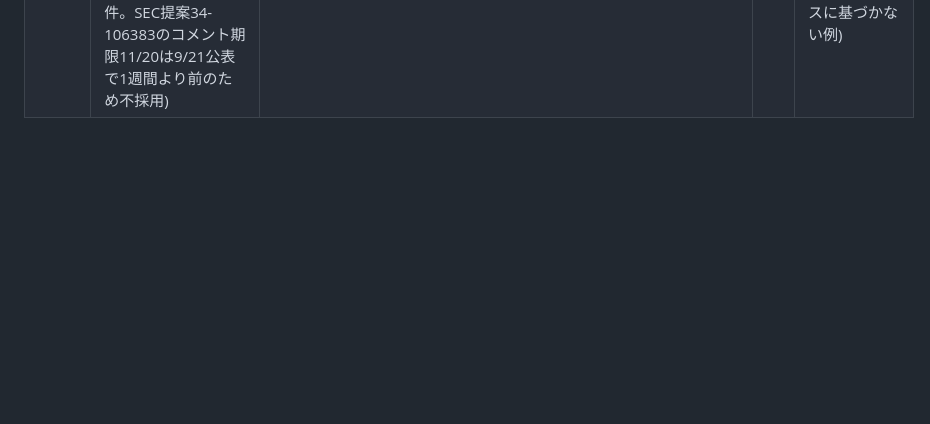
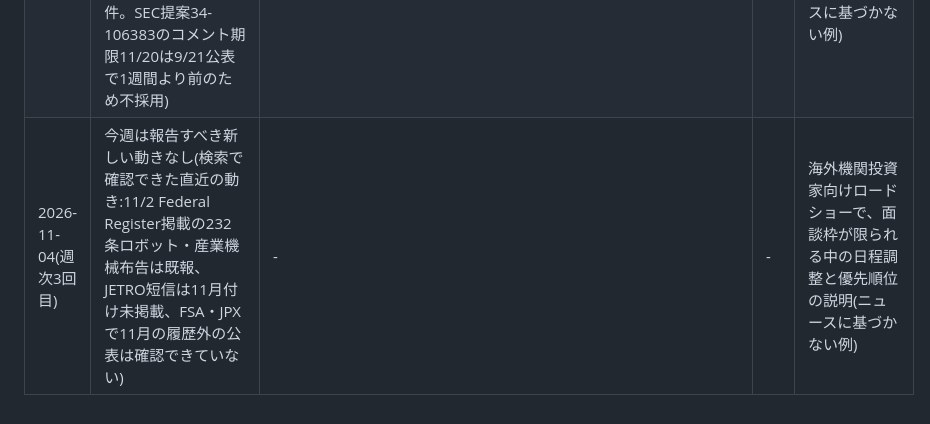
Before and after one commit to kyrks0358-eng/PLC, a Markdown page: monitor/reported.md, the part around the change. GitHub-like rendering; blank space fills up the shorter version.

Commit message:
monitor: 2026-11-04 weekly check record
Co-Authored-By: Claude Sonnet 5.5 <noreply@anthropic.com>
Claude-Session: https://claude.ai/code/session_01LtHZcJ9AJYXZAutUCiPVkp

```diff
--- a/monitor/reported.md
+++ b/monitor/reported.md
@@ -103,3 +103,4 @@
 | 2026-11-04 | 今週は報告すべき新しい動きなし(検索で確認できた直近の動き:11/2 FR掲載の232条ロボット・産業機械布告11077は既報、10/27 東証資本コスト4年目は既報、EU関税手数料11月導入(4月合意)・10/19中国シールド掘削機輸出管理(11/18開始)は1週間より前または対象読者との結びつきが弱く不採用。JETRO短信は11月付け未掲載) | - | - | 海外顧客へ貿易条件(インコタームズ)をFOBからCIFへ変更したい旨を依頼し、運賃・保険の負担と価格調整案を示す場面(ニュースに基づかない例) |
 | 2026-11-04(週次追加) | 今週は報告すべき新しい動きなし(検索で確認できた直近の動き:11/2 FR掲載の232条ロボット・産業機械布告11077は既報、10/27 東証資本コスト4年目は既報、EO14411輸入者適格(good standing)は6月署名で1週間より前・最終規則は確認できていない、SEC/Nasdaqの10月届出はFPI固有の内容を確認できず不採用) | - | - | 海外代理店との独占販売契約の更新で、販売目標未達を踏まえ目標値と独占条件の見直しを提案する営業責任者(ニュースに基づかない例) |
 | 2026-11-04(週次2回目) | 今週は報告すべき新しい動きなし(JETRO・METI・JPX・FSA・SEC・Federal Register検索で履歴外の新規該当なし。Proclamation 11077の11/2 Federal Register掲載は既報の10/28署名分と同件。SEC提案34-106383のコメント期限11/20は9/21公表で1週間より前のため不採用) | - | - | 海外機関投資家から為替感応度(円安・円高の利益への影響)とヘッジ方針を問われたCFOの回答(ニュースに基づかない例) |
+| 2026-11-04(週次3回目) | 今週は報告すべき新しい動きなし(検索で確認できた直近の動き:11/2 Federal Register掲載の232条ロボット・産業機械布告は既報、JETRO短信は11月付け未掲載、FSA・JPXで11月の履歴外の公表は確認できていない) | - | - | 海外機関投資家向けロードショーで、面談枠が限られる中の日程調整と優先順位の説明(ニュースに基づかない例) |
```
